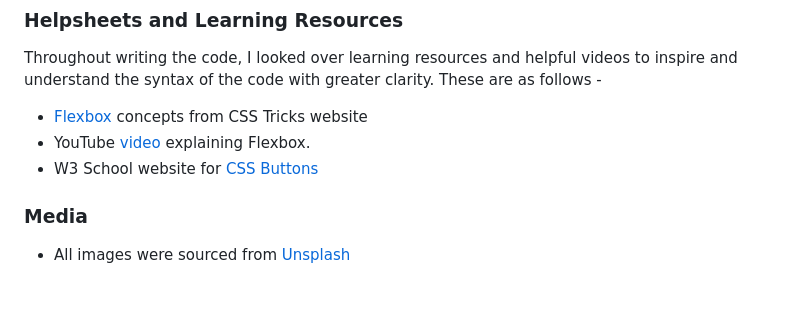
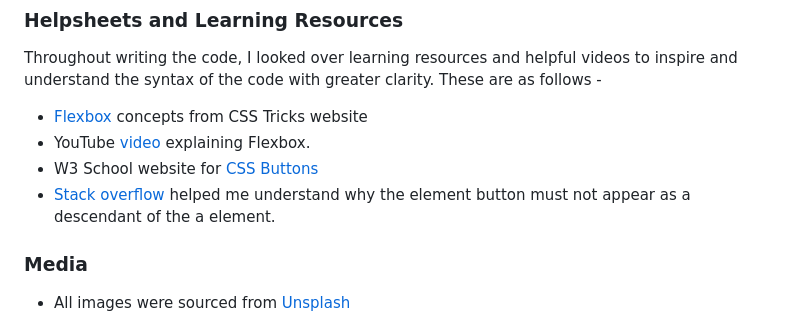
Before and after one commit to AlfredA93/meditate-with-alfred, a Markdown page: README.md, the part around the change. GitHub-like rendering; blank space fills up the shorter version.

Commit message:
Add Credit to README

```diff
--- a/README.md
+++ b/README.md
@@ -176,6 +176,7 @@ Throughout writing the code, I looked over learning resources and helpful videos
 - [Flexbox](https://css-tricks.com/snippets/css/a-guide-to-flexbox/) concepts from CSS Tricks website
 - YouTube [video](https://www.youtube.com/watch?v=phWxA89Dy94) explaining Flexbox.
 - W3 School website for [CSS Buttons](https://www.w3schools.com/css/css3_buttons.asp)
+- [Stack overflow](https://stackoverflow.com/questions/24837102/the-element-button-must-not-appear-as-a-descendant-of-the-a-element) helped me understand why the element button must not appear as a descendant of the a element.
 
 ### **Media**
 
```
